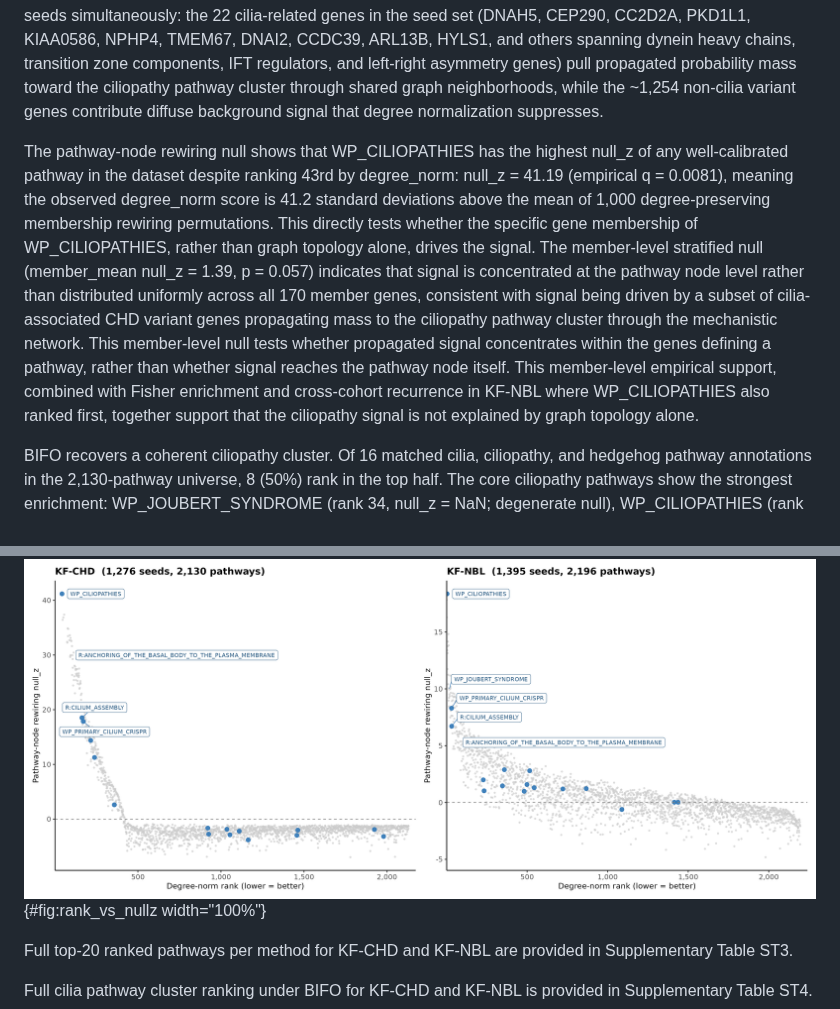
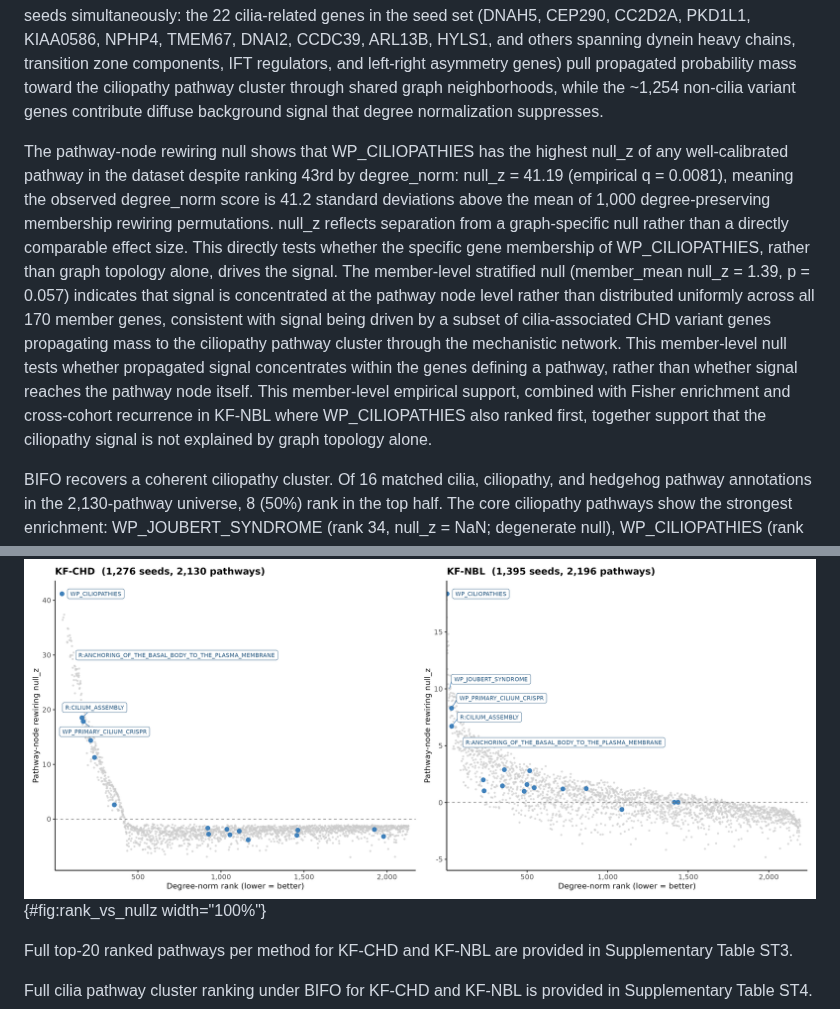
Before and after one commit to TaylorResearchLab/bifo-paper-1, a Markdown page: content/04.results.md, 2 parts joined by grey strips. GitHub-like rendering.

```diff
--- a/content/04.results.md
+++ b/content/04.results.md
@@ -302,7 +302,7 @@ Although WP_CILIOPATHIES does not appear in the top-10 by degree_norm (rank 43,
 
 Under BIFO full-arm scoring, WP_CILIOPATHIES ranked 43rd of 2,130 canonical pathways (degree_norm = 8.51×10⁻⁶; not hub-flagged), placing it in the top 2% of the scored universe. WP_JOUBERT_SYNDROME, a closely related ciliopathy pathway sharing many structural members, ranked 34th. This result was obtained without pre-specifying any reference pathway. The cilia signal emerges from PPR propagation across all 1,276 seeds simultaneously: the 22 cilia-related genes in the seed set (DNAH5, CEP290, CC2D2A, PKD1L1, KIAA0586, NPHP4, TMEM67, DNAI2, CCDC39, ARL13B, HYLS1, and others spanning dynein heavy chains, transition zone components, IFT regulators, and left-right asymmetry genes) pull propagated probability mass toward the ciliopathy pathway cluster through shared graph neighborhoods, while the \~1,254 non-cilia variant genes contribute diffuse background signal that degree normalization suppresses.
 
-The pathway-node rewiring null shows that WP_CILIOPATHIES has the highest null_z of any well-calibrated pathway in the dataset despite ranking 43rd by degree_norm: null_z = 41.19 (empirical q = 0.0081), meaning the observed degree_norm score is 41.2 standard deviations above the mean of 1,000 degree-preserving membership rewiring permutations. This directly tests whether the specific gene membership of WP_CILIOPATHIES, rather than graph topology alone, drives the signal. The member-level stratified null (member_mean null_z = 1.39, p = 0.057) indicates that signal is concentrated at the pathway node level rather than distributed uniformly across all 170 member genes, consistent with signal being driven by a subset of cilia-associated CHD variant genes propagating mass to the ciliopathy pathway cluster through the mechanistic network. This member-level null tests whether propagated signal concentrates within the genes defining a pathway, rather than whether signal reaches the pathway node itself. This member-level empirical support, combined with Fisher enrichment and cross-cohort recurrence in KF-NBL where WP_CILIOPATHIES also ranked first, together support that the ciliopathy signal is not explained by graph topology alone.
+The pathway-node rewiring null shows that WP_CILIOPATHIES has the highest null_z of any well-calibrated pathway in the dataset despite ranking 43rd by degree_norm: null_z = 41.19 (empirical q = 0.0081), meaning the observed degree_norm score is 41.2 standard deviations above the mean of 1,000 degree-preserving membership rewiring permutations. null_z reflects separation from a graph-specific null rather than a directly comparable effect size. This directly tests whether the specific gene membership of WP_CILIOPATHIES, rather than graph topology alone, drives the signal. The member-level stratified null (member_mean null_z = 1.39, p = 0.057) indicates that signal is concentrated at the pathway node level rather than distributed uniformly across all 170 member genes, consistent with signal being driven by a subset of cilia-associated CHD variant genes propagating mass to the ciliopathy pathway cluster through the mechanistic network. This member-level null tests whether propagated signal concentrates within the genes defining a pathway, rather than whether signal reaches the pathway node itself. This member-level empirical support, combined with Fisher enrichment and cross-cohort recurrence in KF-NBL where WP_CILIOPATHIES also ranked first, together support that the ciliopathy signal is not explained by graph topology alone.
 
 BIFO recovers a coherent ciliopathy cluster. Of 16 matched cilia, ciliopathy, and hedgehog pathway annotations in the 2,130-pathway universe, 8 (50%) rank in the top half. The core ciliopathy pathways show the strongest enrichment: WP_JOUBERT_SYNDROME (rank 34, null_z = NaN; degenerate null), WP_CILIOPATHIES (rank 43, null_z = 41.2), REACTOME_ANCHORING_OF_THE_BASAL_BODY_TO_THE_PLASMA_MEMBRANE (rank 95, null_z = 29.97), REACTOME_CILIUM_ASSEMBLY (rank 163, null_z = 18.52), and WP_GENES_RELATED_TO_PRIMARY_CILIUM_DEVELOPMENT_BASED_ON_CRISPR (rank 171, null_z = 17.86). Notably, generic Hedgehog signaling pathways not specific to cilia (WP_HEDGEHOG_SIGNALING_PATHWAY, WP_HEDGEHOG_SIGNALING_PATHWAY_NETPATH, REACTOME_CARGO_TRAFFICKING_TO_THE_PERICILIARY_MEMBRANE) show negative null_z values in KF-CHD, indicating depletion rather than enrichment. This distinction between cilia-specific and generic Hedgehog signal is biologically interpretable. The top-ranked pathways by degree_norm (Protein phosphorylation, REACTOME_CROSS_PRESENTATION, WP_NAD_METABOLISM, etc.) reflect broad high-degree graph structure rather than specific cilia signal; they are distinguishable from the ciliopathy cluster by their low null_z values and absence of cilia-related annotations.
 
@@ -310,6 +310,6 @@ Figure 9 shows the full rank vs null_z landscape for all scored pathways in both
 
 ![**Rank vs statistical enrichment landscape, KF-CHD and KF-NBL cohorts.**
-Each point is a scored pathway (grey: all pathways; blue: 16-pathway cilia reference set). X-axis: degree-norm rank (lower = better). Y-axis: pathway-node rewiring null_z (N = 1,000 permutations; pathways with degenerate null excluded). Dashed line at null_z = 0. Labeled pathways are key cilia reference members. WP_CILIOPATHIES ranks 43rd/2,130 in KF-CHD (null_z = 41.2, q = 0.008) and 3rd/2,196 in KF-NBL (null_z = 18.4, q = 0.014). Degree_norm rank and null_z are complementary: rank reflects absolute propagated signal; null_z reflects signal relative to topological expectation.
+Each point is a scored pathway (grey: all pathways; blue: 16-pathway cilia reference set). X-axis: degree-norm rank (lower = better). Y-axis: pathway-node rewiring null_z (N = 1,000 permutations; pathways with degenerate null excluded). Dashed line at null_z = 0. Labeled pathways are key cilia reference members. WP_CILIOPATHIES ranks 43rd/2,130 in KF-CHD (null_z = 41.2, q = 0.008) and 3rd/2,196 in KF-NBL (null_z = 18.4, q = 0.014). Degree_norm rank and null_z are complementary, not interchangeable: rank reflects absolute propagated signal; null_z reflects signal relative to a graph-specific null and is not used for primary ranking because it depends on pathway-specific null variance.
 ](images/fig9_rank_vs_nullz.png){#fig:rank_vs_nullz width="100%"}
 
 Full top-20 ranked pathways per method for KF-CHD and KF-NBL are provided in Supplementary Table ST3.
```
Also changed, not shown: other parts of content/04.results.md (+5 -5 lines), content/03.methods.md (+8 -0 lines), content/05.discussion.md (+3 -3 lines).
